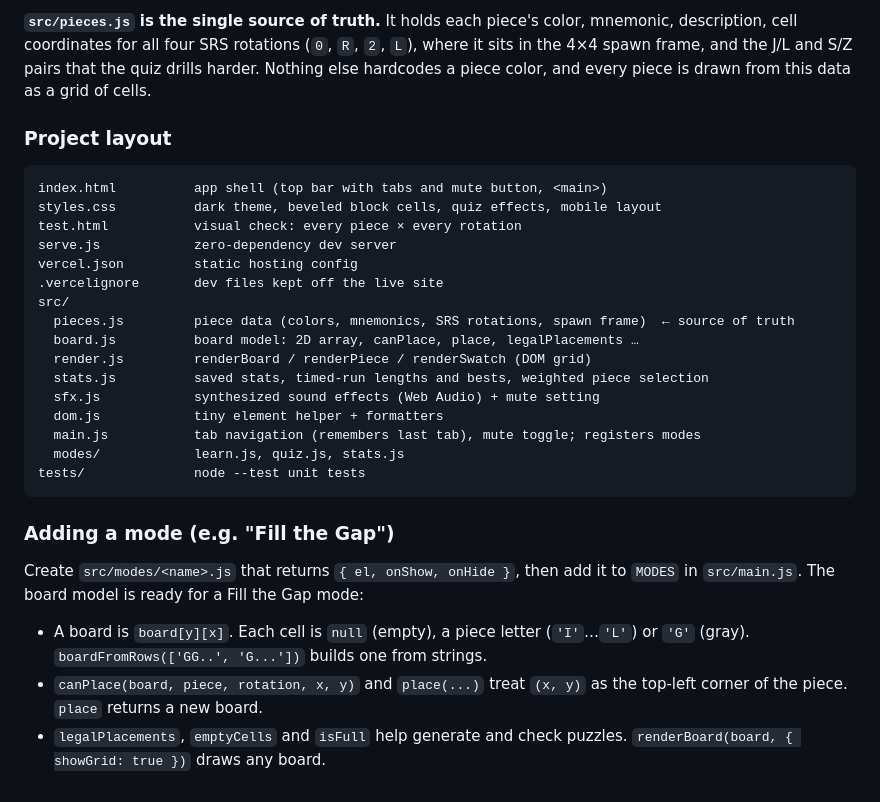
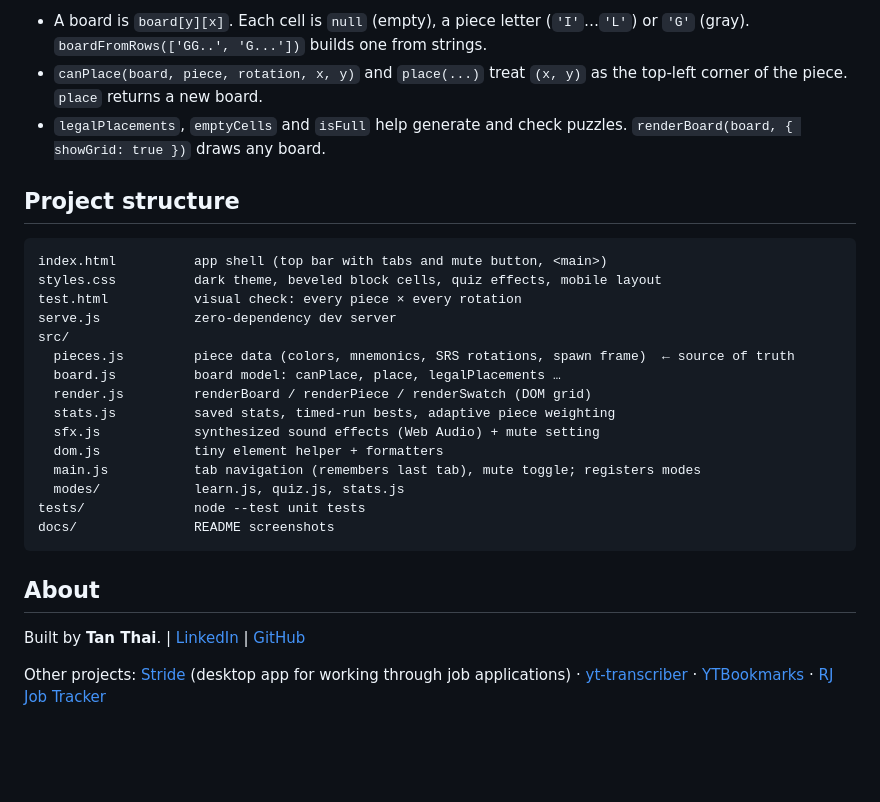
Before and after one commit to tanthai028/tetrain, a Markdown page: README.md, the part around one of its changes. Rendered like a GitHub page; folded sections open; blank space fills up the shorter version.

````diff
--- a/README.md
+++ b/README.md
@@ -58,31 +96,32 @@ The tests use Node's built-in test runner. They check that every piece has exact
 
-**`src/pieces.js` is the single source of truth.** It holds each piece's color, mnemonic, description, cell coordinates for all four SRS rotations (`0`, `R`, `2`, `L`), where it sits in the 4×4 spawn frame, and the J/L and S/Z pairs that the quiz drills harder. Nothing else hardcodes a piece color, and every piece is drawn from this data as a grid of cells.
+- A board is `board[y][x]`. Each cell is `null` (empty), a piece letter (`'I'`…`'L'`) or `'G'` (gray). `boardFromRows(['GG..', 'G...'])` builds one from strings.
+- `canPlace(board, piece, rotation, x, y)` and `place(...)` treat `(x, y)` as the top-left corner of the piece. `place` returns a new board.
+- `legalPlacements`, `emptyCells` and `isFull` help generate and check puzzles. `renderBoard(board, { showGrid: true })` draws any board.
 
-### Project layout
+</details>
+
+## Project structure
 
 ```
 index.html          app shell (top bar with tabs and mute button, <main>)
 styles.css          dark theme, beveled block cells, quiz effects, mobile layout
 test.html           visual check: every piece × every rotation
 serve.js            zero-dependency dev server
-vercel.json         static hosting config
-.vercelignore       dev files kept off the live site
 src/
   pieces.js         piece data (colors, mnemonics, SRS rotations, spawn frame)  ← source of truth
-  board.js          board model: 2D array, canPlace, place, legalPlacements …
+  board.js          board model: canPlace, place, legalPlacements …
   render.js         renderBoard / renderPiece / renderSwatch (DOM grid)
-  stats.js          saved stats, timed-run lengths and bests, weighted piece selection
+  stats.js          saved stats, timed-run bests, adaptive piece weighting
   sfx.js            synthesized sound effects (Web Audio) + mute setting
   dom.js            tiny element helper + formatters
   main.js           tab navigation (remembers last tab), mute toggle; registers modes
   modes/            learn.js, quiz.js, stats.js
 tests/              node --test unit tests
+docs/               README screenshots
 ```
 
-### Adding a mode (e.g. "Fill the Gap")
+## About
 
-Create `src/modes/<name>.js` that returns `{ el, onShow, onHide }`, then add it to `MODES` in `src/main.js`. The board model is ready for a Fill the Gap mode:
+Built by **Tan Thai**. | [LinkedIn](https://linkedin.com/in/tanthai028) | [GitHub](https://github.com/tanthai028)
 
-- A board is `board[y][x]`. Each cell is `null` (empty), a piece letter (`'I'`…`'L'`) or `'G'` (gray). `boardFromRows(['GG..', 'G...'])` builds one from strings.
-- `canPlace(board, piece, rotation, x, y)` and `place(...)` treat `(x, y)` as the top-left corner of the piece. `place` returns a new board.
-- `legalPlacements`, `emptyCells` and `isFull` help generate and check puzzles. `renderBoard(board, { showGrid: true })` draws any board.
+Other projects: [Stride](https://github.com/tanthai028/stride-desktop-app) (desktop app for working through job applications) · [yt-transcriber](https://github.com/tanthai028/yt-transcriber) · [YTBookmarks](https://github.com/tanthai028/YTBookmark) · [RJ Job Tracker](https://github.com/tanthai028/RJTracker)
````
Also changed, not shown: other parts of README.md (+63 -25 lines), docs/learn.png (added), docs/quiz.png (added), docs/stats.png (added), 1 other file.
